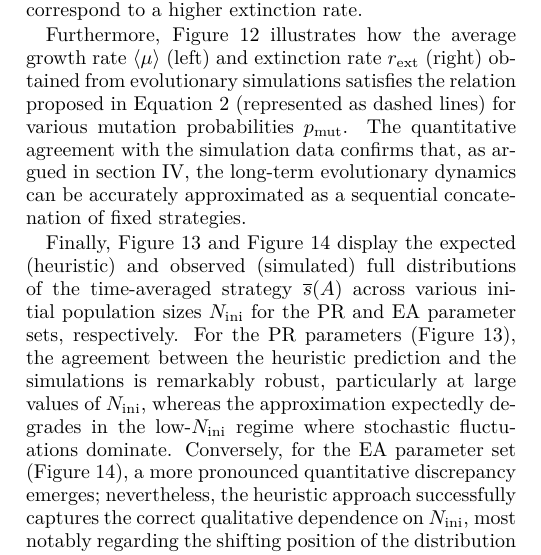
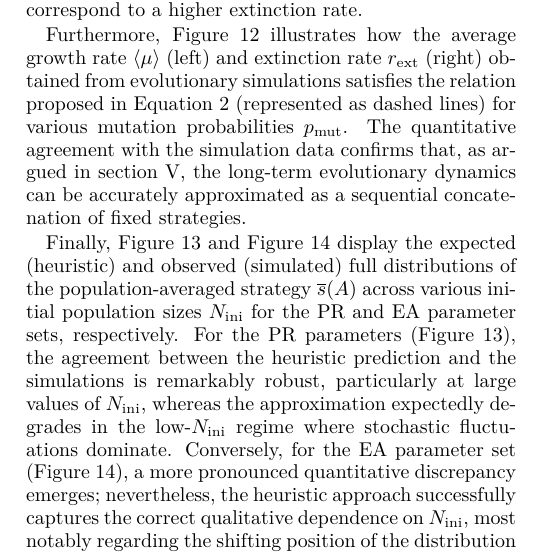
Before and after one commit to Marco-Mendivil-Carboni/mutare, a LaTeX paper (docs/paper.tex): part of one column of page 8 of 10, cut so that both start at the same text. Compiled offline with pdfLaTeX.

Commit message:
Last change for today.

```diff
--- a/docs/paper.tex
+++ b/docs/paper.tex
@@ -311,9 +311,9 @@ which governs the deterministic population dynamics in a fixed environment $e$.
 
 Additionally, we evaluate the distribution of the population size $N$, as shown in \autoref{fig:supplementary_results_2} (right). All profiles reveal a sharp, pronounced peak at the maximum allowed population capacity, indicating that the system spends a significant fraction of time near its ceiling when environmental conditions are favorable. However, a second, much broader local maximum emerges at lower population sizes, which is a direct consequence of periods under the unfavorable environment. The position and weight of this second peak strongly correlate with the extinction risk: lower values of $N$ at this local maximum directly correspond to a higher extinction rate.
 
-Furthermore, \autoref{fig:supplementary_results_3} illustrates how the average growth rate $\langle\mu\rangle$ (left) and extinction rate $r_\text{ext}$ (right) obtained from evolutionary simulations satisfies the relation proposed in \autoref{eq:evol_averages} (represented as dashed lines) for various mutation probabilities $p_\text{mut}$. The quantitative agreement with the simulation data confirms that, as argued in \autoref{sec:evol_outcome}, the long-term evolutionary dynamics can be accurately approximated as a sequential concatenation of fixed strategies.
+Furthermore, \autoref{fig:supplementary_results_3} illustrates how the average growth rate $\langle\mu\rangle$ (left) and extinction rate $r_\text{ext}$ (right) obtained from evolutionary simulations satisfies the relation proposed in \autoref{eq:evol_averages} (represented as dashed lines) for various mutation probabilities $p_\text{mut}$. The quantitative agreement with the simulation data confirms that, as argued in \autoref{sec:heuristic_interpretation}, the long-term evolutionary dynamics can be accurately approximated as a sequential concatenation of fixed strategies.
 
-Finally, \autoref{fig:strategy_distributions_PR} and \autoref{fig:strategy_distributions_EA} display the expected (heuristic) and observed (simulated) full distributions of the time-averaged strategy $\overline{s}(A)$ across various initial population sizes $N_\text{ini}$ for the PR and EA parameter sets, respectively. For the PR parameters (\autoref{fig:strategy_distributions_PR}), the agreement between the heuristic prediction and the simulations is remarkably robust, particularly at large values of $N_\text{ini}$, whereas the approximation expectedly degrades in the low-$N_\text{ini}$ regime where stochastic fluctuations dominate. Conversely, for the EA parameter set (\autoref{fig:strategy_distributions_EA}), a more pronounced quantitative discrepancy emerges; nevertheless, the heuristic approach successfully captures the correct qualitative dependence on $N_\text{ini}$, most notably regarding the shifting position of the distribution mean. To further scrutinize the heuristic approximation, \autoref{fig:heuristic_approx_EA} presents the average strategy for the EA parameter set over a wide range of $N_\text{ini}$ and $p_\text{mut}$ values. As previously discussed in \autoref{sec:symmetric_parameters}, while the heuristic framework reproduces the qualitative trend of the evolutionary outcome, in this case the system requires significantly larger values of $N_\text{ini}$ than theoretically predicted to effectively approach the strategy that maximizes the population growth rate $\langle\mu\rangle$.
+Finally, \autoref{fig:strategy_distributions_PR} and \autoref{fig:strategy_distributions_EA} display the expected (heuristic) and observed (simulated) full distributions of the population-averaged strategy $\overline{s}(A)$ across various initial population sizes $N_\text{ini}$ for the PR and EA parameter sets, respectively. For the PR parameters (\autoref{fig:strategy_distributions_PR}), the agreement between the heuristic prediction and the simulations is remarkably robust, particularly at large values of $N_\text{ini}$, whereas the approximation expectedly degrades in the low-$N_\text{ini}$ regime where stochastic fluctuations dominate. Conversely, for the EA parameter set (\autoref{fig:strategy_distributions_EA}), a more pronounced quantitative discrepancy emerges; nevertheless, the heuristic approach successfully captures the correct qualitative dependence on $N_\text{ini}$, most notably regarding the shifting position of the distribution mean. To further scrutinize the heuristic approximation, \autoref{fig:heuristic_approx_EA} presents the average strategy for the EA parameter set over a wide range of $N_\text{ini}$ and $p_\text{mut}$ values. As previously discussed in \autoref{sec:symmetric_parameters}, while the heuristic framework reproduces the qualitative trend of the evolutionary outcome, in this case the system requires significantly larger values of $N_\text{ini}$ than theoretically predicted to effectively approach the strategy that maximizes the population growth rate $\langle\mu\rangle$.
 
 \begin{figure*}
     \includegraphics{../sims/asymmetric/plots/strat_phe_0_i/avg_birth_rate.pdf}
```
